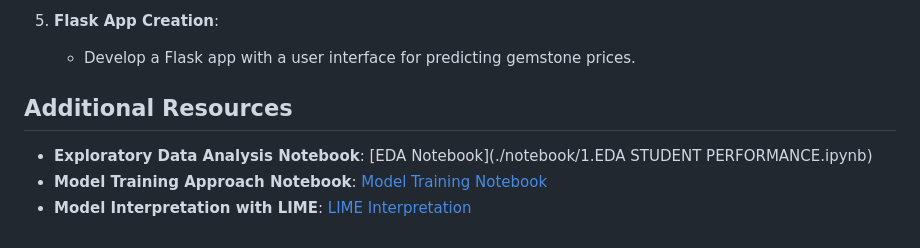
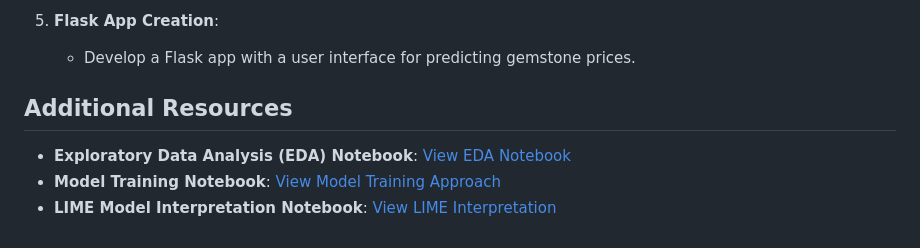
Before and after one commit to SURESHBEEKHANI/Student-Exam-Performance-Prediction, a Markdown page: README.md, the part around the change. Drawn GitHub-style.

```diff
--- a/README.md
+++ b/README.md
@@ -93,8 +93,7 @@ Link for YouTube Video: Click the thumbnail to open.
 
 5. **Flask App Creation**:
    - Develop a Flask app with a user interface for predicting gemstone prices.
-
 ## Additional Resources
-- **Exploratory Data Analysis Notebook**: [EDA Notebook](./notebook/1.EDA STUDENT PERFORMANCE.ipynb)
-- **Model Training Approach Notebook**: [Model Training Notebook](./notebook/2_Model_Training_Gemstone.ipynb)
-- **Model Interpretation with LIME**: [LIME Interpretation](./notebook/3_Explainability_with_LIME.ipynb)
+- **Exploratory Data Analysis (EDA) Notebook**: [View EDA Notebook](./notebook/1.EDA%20STUDENT%20PERFORMANCE.ipynb)
+- **Model Training Notebook**: [View Model Training Approach](./notebook/2_Model_Training_Gemstone.ipynb)
+- **LIME Model Interpretation Notebook**: [View LIME Interpretation](./notebook/3_Explainability_with_LIME.ipynb)
```
